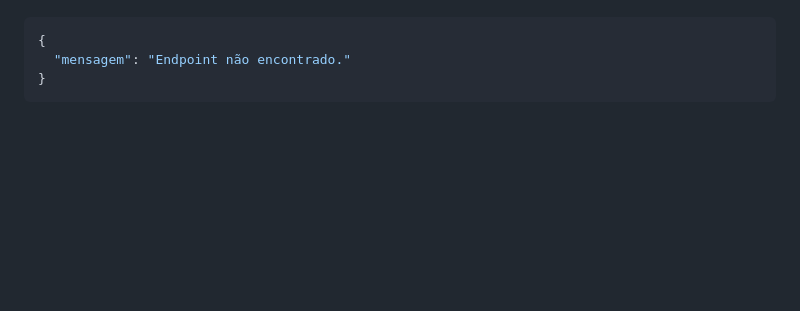
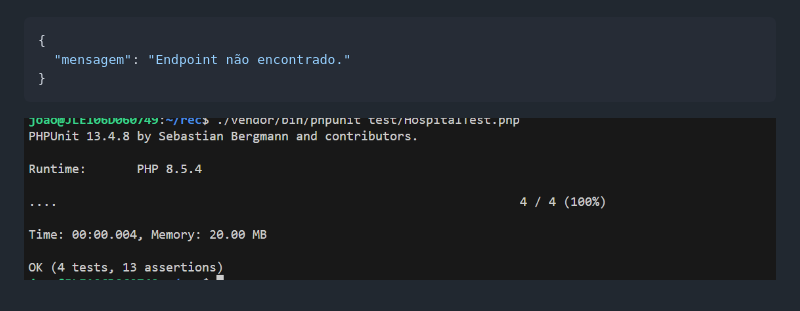
Before and after one commit to joaobigde/rec, a Markdown page: README.md, the part around the change. Rendered like a GitHub page; pictures changed too: image.png (added); blank space fills up the shorter version.

````diff
--- a/README.md
+++ b/README.md
@@ -221,3 +221,4 @@ Para endpoints ou caminhos nao existentes, a resposta e:
   "mensagem": "Endpoint não encontrado."
 }
 ```
+![alt text](image.png)
````
